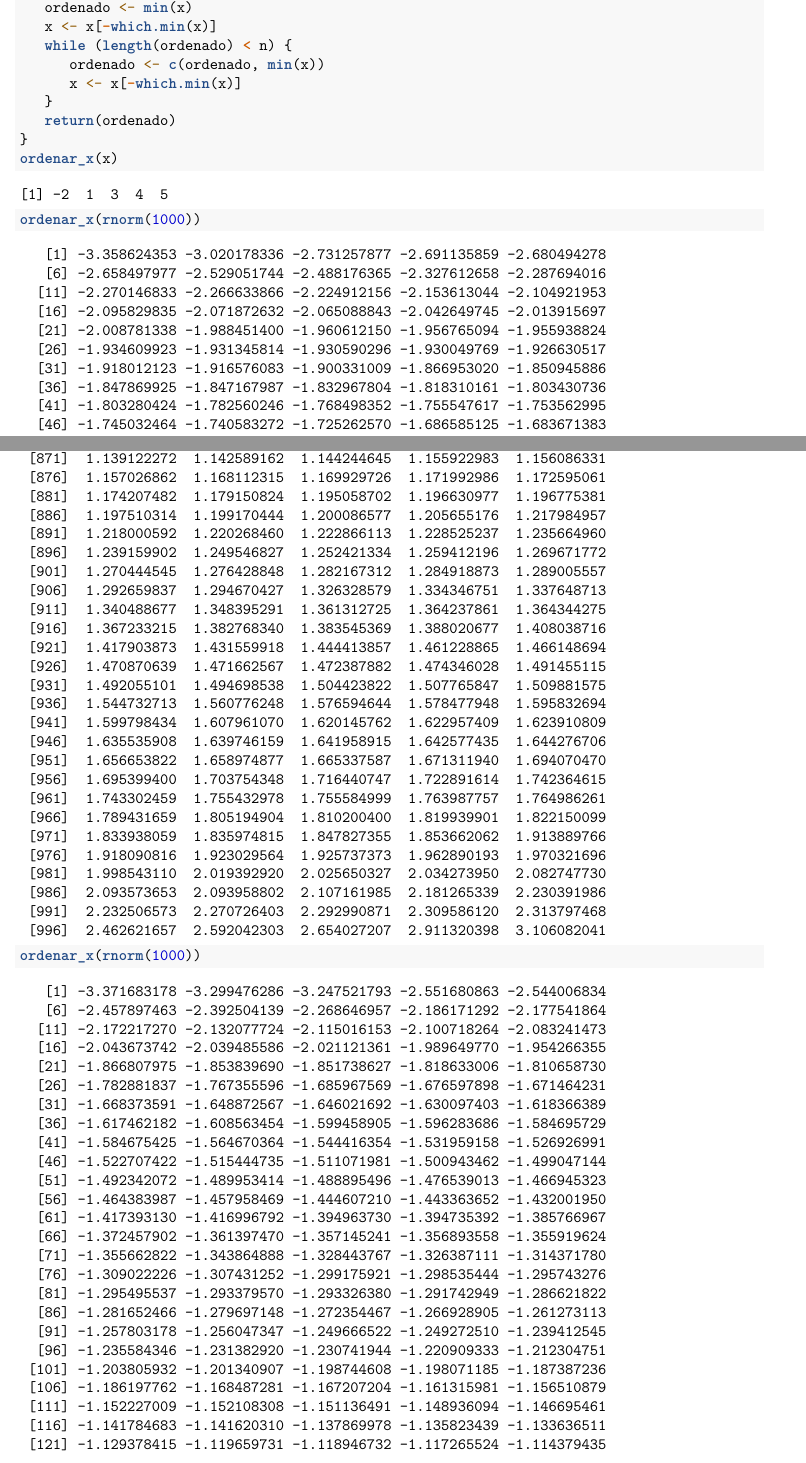
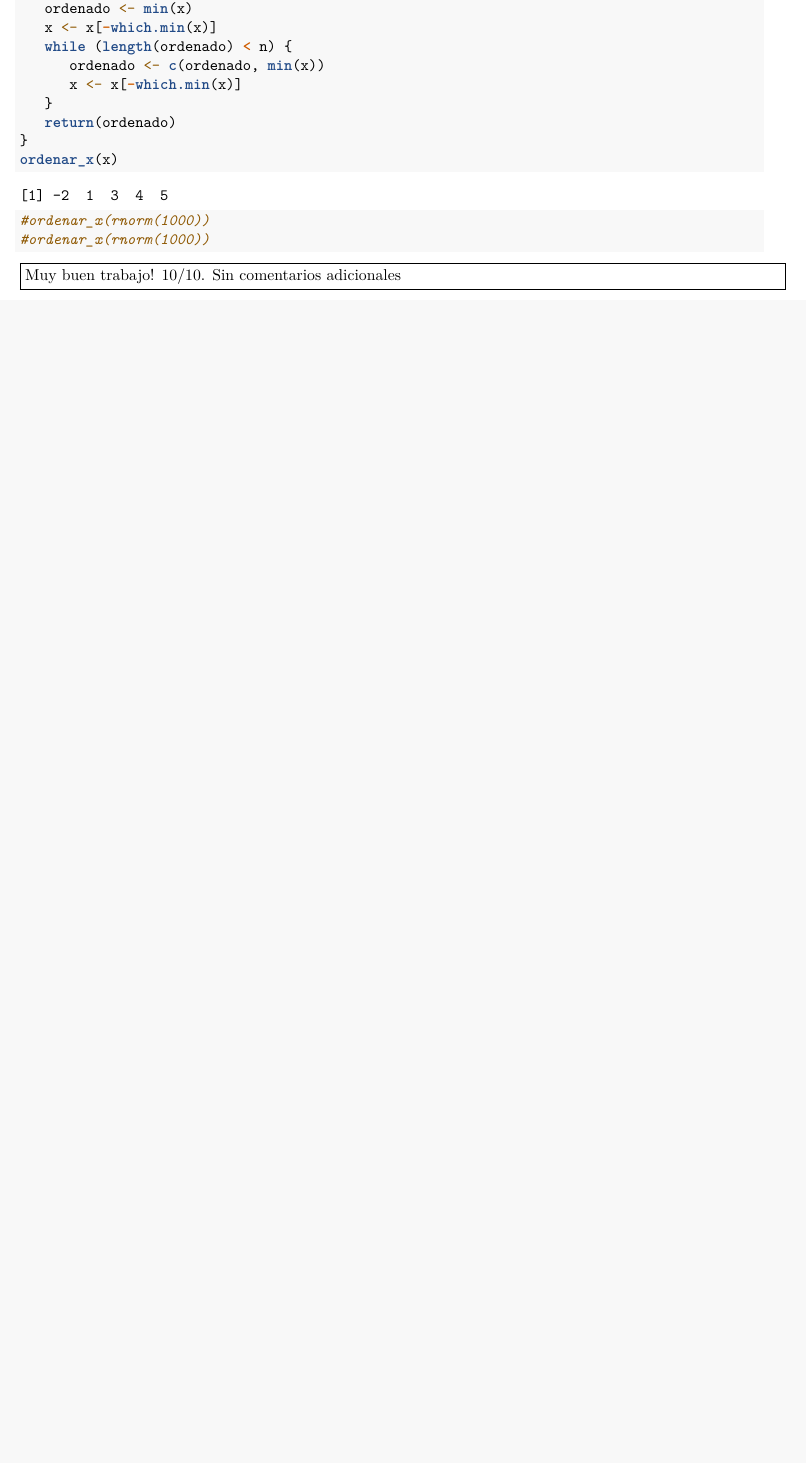
Before and after one commit to daczarne/udelar_ntae, an R Markdown document (Tarea1/Tarea1.Rmd): two parts of pages 4 and 8 of 12 before the commit and part of page 4 of 4 after it, the two joined at a grey line, cut so that both start at the same text, the shorter picture padded with empty space. Rendered offline with R 4.5, knitr and Pandoc, then LaTeX, with nearby package versions; code that draws random numbers runs with fixed seeds of ours.

Commit message:
Comentarios encuadrados y nota al final.

````diff
--- a/Tarea1/Tarea1.Rmd
+++ b/Tarea1/Tarea1.Rmd
@@ -207,6 +215,10 @@ ordenar_x <- function(x){
    return(ordenado)
 }
 ordenar_x(x)
-ordenar_x(rnorm(1000))
-ordenar_x(rnorm(1000))
+#ordenar_x(rnorm(1000))
+#ordenar_x(rnorm(1000))
 ```
+
+\fbox{\begin{minipage}{48em}
+Muy buen trabajo! 10/10. Sin comentarios adicionales
+\end{minipage}}
````
Also changed, not shown: Tarea1/Tarea1.Rmd (8 more changed lines).
